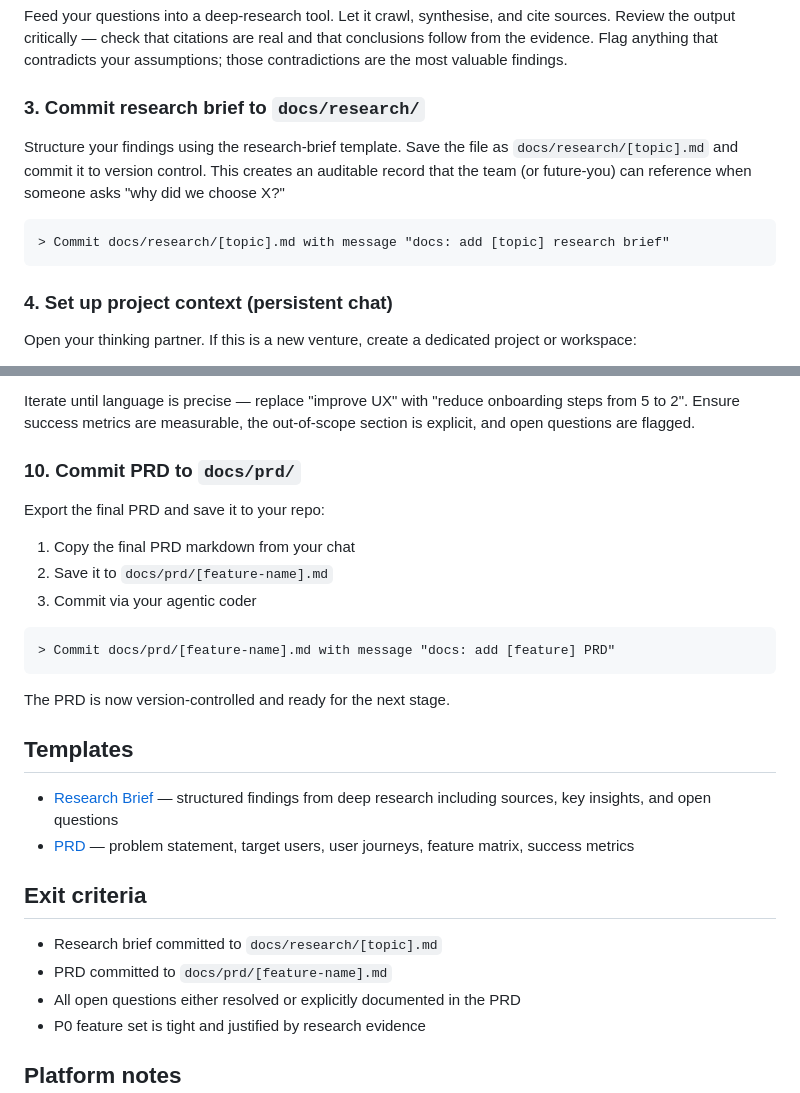
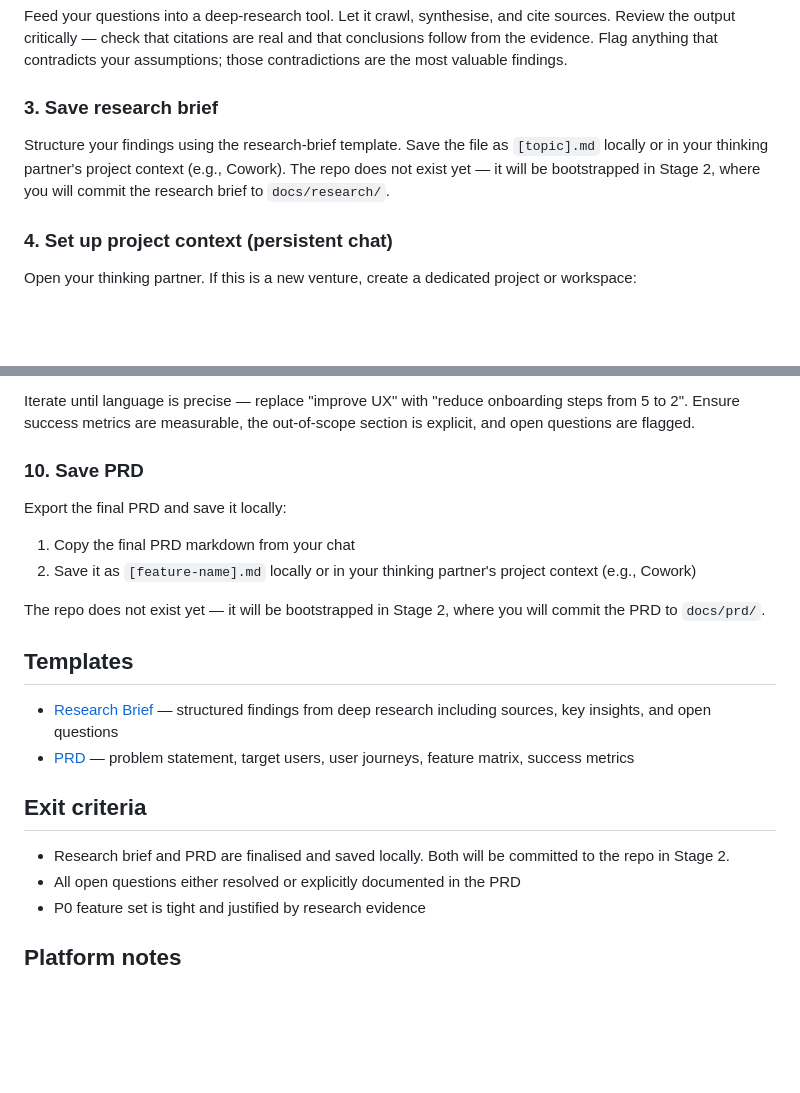
Before and after one commit to parkjadev/agentic-blueprint, a Markdown page: docs/guides/stage-1-research-and-think.md, 2 parts joined by grey strips. Rendered like a GitHub page; blank space fills up the shorter version.

````diff
--- a/docs/guides/stage-1-research-and-think.md
+++ b/docs/guides/stage-1-research-and-think.md
@@ -53,16 +53,12 @@ cite sources. Review the output critically — check that citations are real and
 that conclusions follow from the evidence. Flag anything that contradicts your
 assumptions; those contradictions are the most valuable findings.
 
-### 3. Commit research brief to `docs/research/`
+### 3. Save research brief
 
 Structure your findings using the research-brief template. Save the file as
-`docs/research/[topic].md` and commit it to version control. This creates an
-auditable record that the team (or future-you) can reference when someone asks
-"why did we choose X?"
-
-```
-> Commit docs/research/[topic].md with message "docs: add [topic] research brief"
-```
+`[topic].md` locally or in your thinking partner's project context (e.g.,
+Cowork). The repo does not exist yet — it will be bootstrapped in Stage 2,
+where you will commit the research brief to `docs/research/`.
 
 ### 4. Set up project context (persistent chat)
 
@@ -137,19 +133,16 @@ Iterate until language is precise — replace "improve UX" with "reduce onboardi
 steps from 5 to 2". Ensure success metrics are measurable, the out-of-scope
 section is explicit, and open questions are flagged.
 
-### 10. Commit PRD to `docs/prd/`
+### 10. Save PRD
 
-Export the final PRD and save it to your repo:
+Export the final PRD and save it locally:
 
 1. Copy the final PRD markdown from your chat
-2. Save it to `docs/prd/[feature-name].md`
-3. Commit via your agentic coder
+2. Save it as `[feature-name].md` locally or in your thinking partner's project
+   context (e.g., Cowork)
 
-```
-> Commit docs/prd/[feature-name].md with message "docs: add [feature] PRD"
-```
-
-The PRD is now version-controlled and ready for the next stage.
+The repo does not exist yet — it will be bootstrapped in Stage 2, where you
+will commit the PRD to `docs/prd/`.
 
 ## Templates
 
@@ -158,8 +151,7 @@ The PRD is now version-controlled and ready for the next stage.
 
 ## Exit criteria
 
-- Research brief committed to `docs/research/[topic].md`
-- PRD committed to `docs/prd/[feature-name].md`
+- Research brief and PRD are finalised and saved locally. Both will be committed to the repo in Stage 2.
 - All open questions either resolved or explicitly documented in the PRD
 - P0 feature set is tight and justified by research evidence
 
````
Also changed, not shown: docs/guides/stage-2-plan.md (+47 -8 lines).
